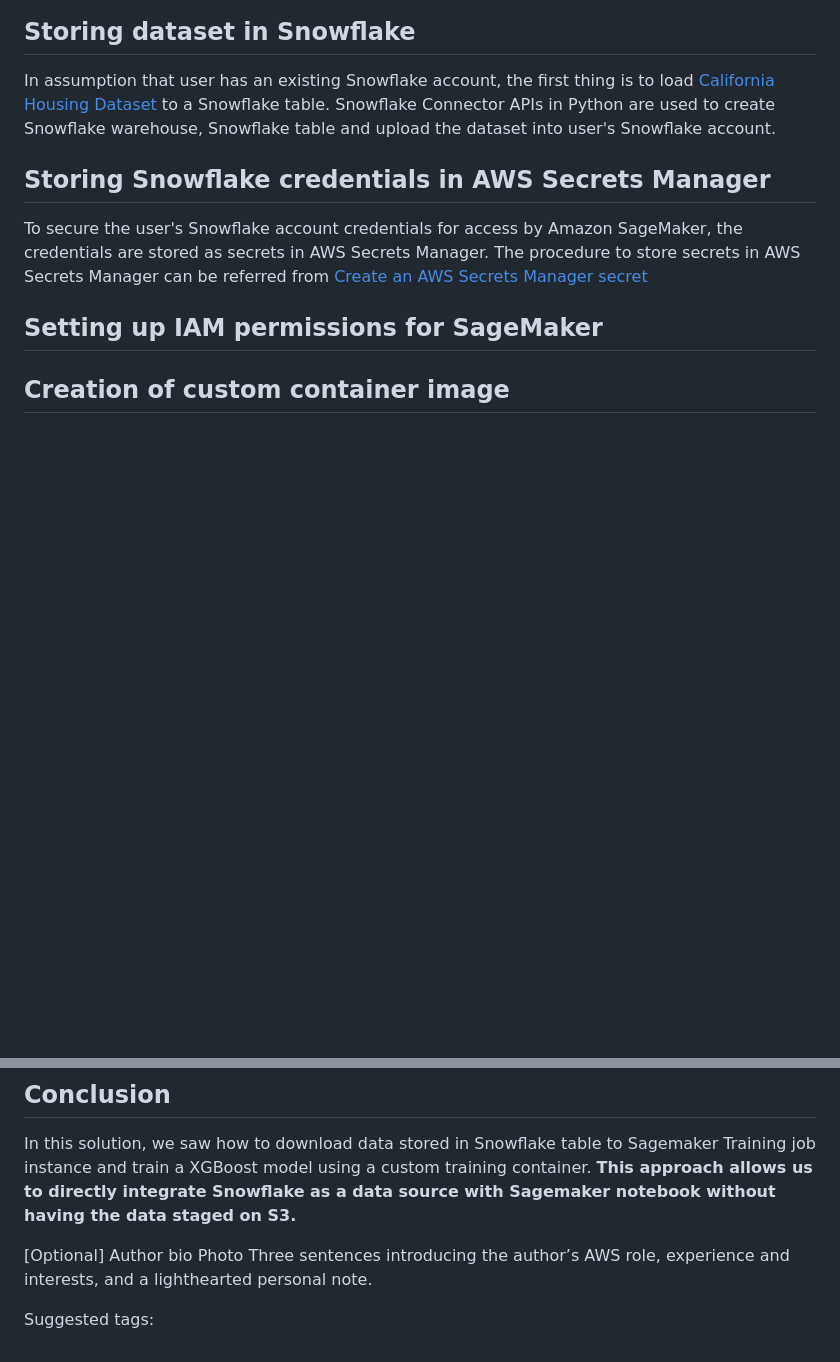
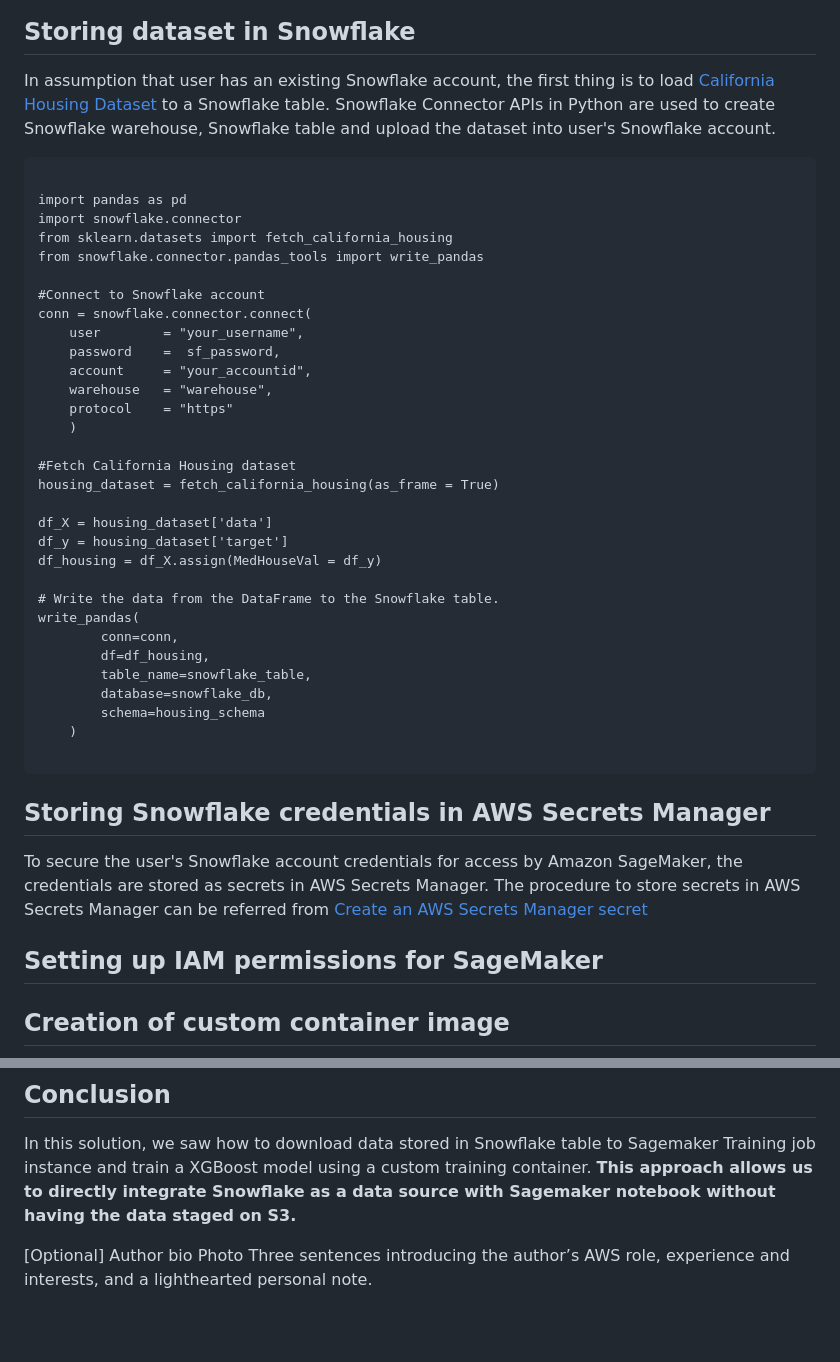
Before and after one commit to aws-samples/amazon-sagemaker-w-snowflake-as-datasource, a Markdown page: blog_post.md, 2 parts joined by grey strips. Rendered like a GitHub page; blank space fills up the shorter version.

````diff
--- a/blog_post.md
+++ b/blog_post.md
@@ -49,6 +49,41 @@ The solution can be divided into five main areas:
 
 In assumption that user has an existing Snowflake account, the first thing is to load [California Housing Dataset](https://inria.github.io/scikit-learn-mooc/python_scripts/datasets_california_housing.html) to a Snowflake table. Snowflake Connector APIs in Python are used to create Snowflake warehouse, Snowflake table and upload the dataset into user's Snowflake account.
 
+
+```
+
+import pandas as pd
+import snowflake.connector
+from sklearn.datasets import fetch_california_housing
+from snowflake.connector.pandas_tools import write_pandas
+
+#Connect to Snowflake account
+conn = snowflake.connector.connect(
+    user        = "your_username",
+    password    =  sf_password,
+    account     = "your_accountid",
+    warehouse   = "warehouse",
+    protocol    = "https"
+    )
+
+#Fetch California Housing dataset
+housing_dataset = fetch_california_housing(as_frame = True)
+
+df_X = housing_dataset['data']
+df_y = housing_dataset['target']
+df_housing = df_X.assign(MedHouseVal = df_y)
+
+# Write the data from the DataFrame to the Snowflake table.
+write_pandas(
+        conn=conn,
+        df=df_housing,
+        table_name=snowflake_table,
+        database=snowflake_db,
+        schema=housing_schema
+    )
+
+```
+
 ## Storing Snowflake credentials in AWS Secrets Manager
 
 To secure the user's Snowflake account credentials for access by Amazon SageMaker, the credentials are stored as secrets in AWS Secrets Manager. The procedure to store secrets in AWS Secrets Manager can be referred from [Create an AWS Secrets Manager secret](https://docs.aws.amazon.com/secretsmanager/latest/userguide/create_secret.html)
@@ -89,5 +227,3 @@ In this solution, we saw how to download data stored in Snowflake table to Sagem
 
 [Optional] Author bio
 Photo Three sentences introducing the author’s AWS role, experience and interests, and a lighthearted personal note.
-
-Suggested tags:
````
Also changed, not shown: other parts of blog_post.md (+103 -0 lines).
